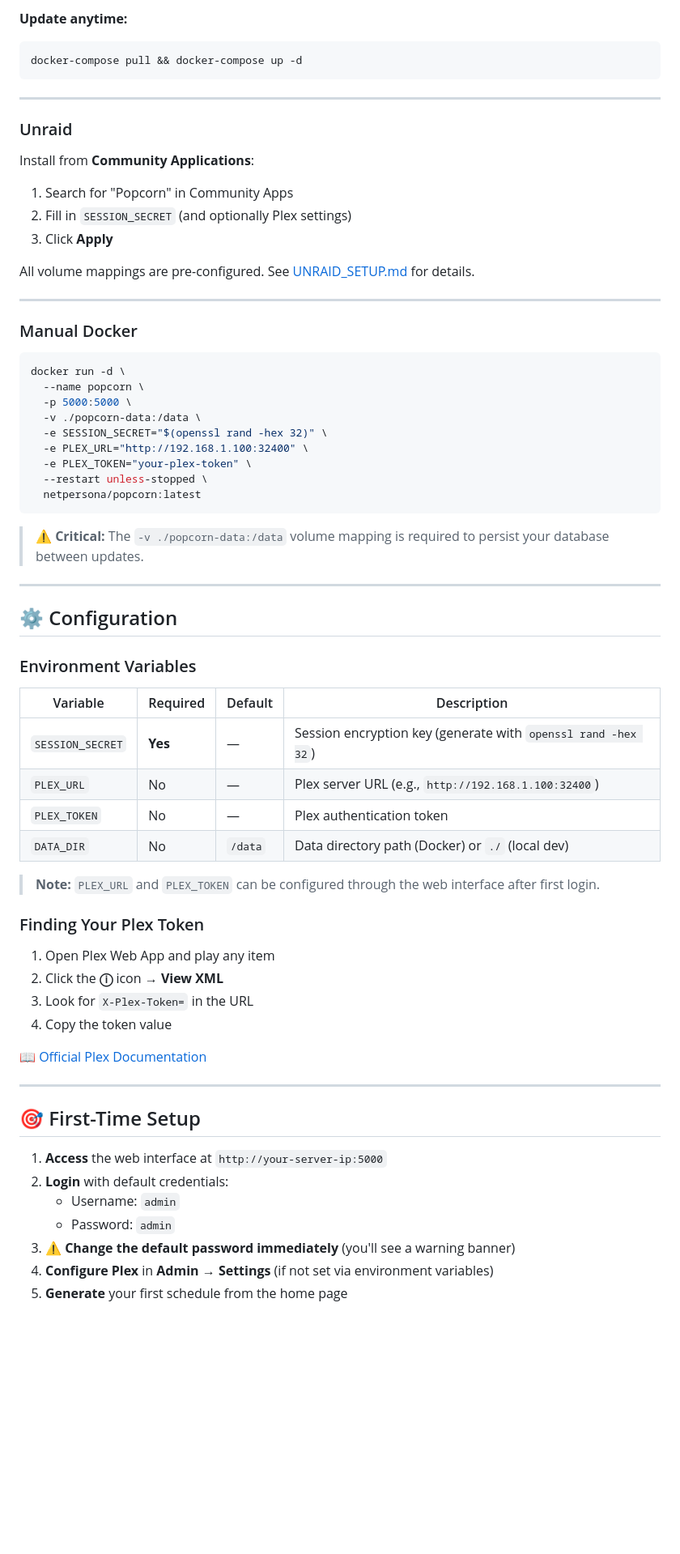
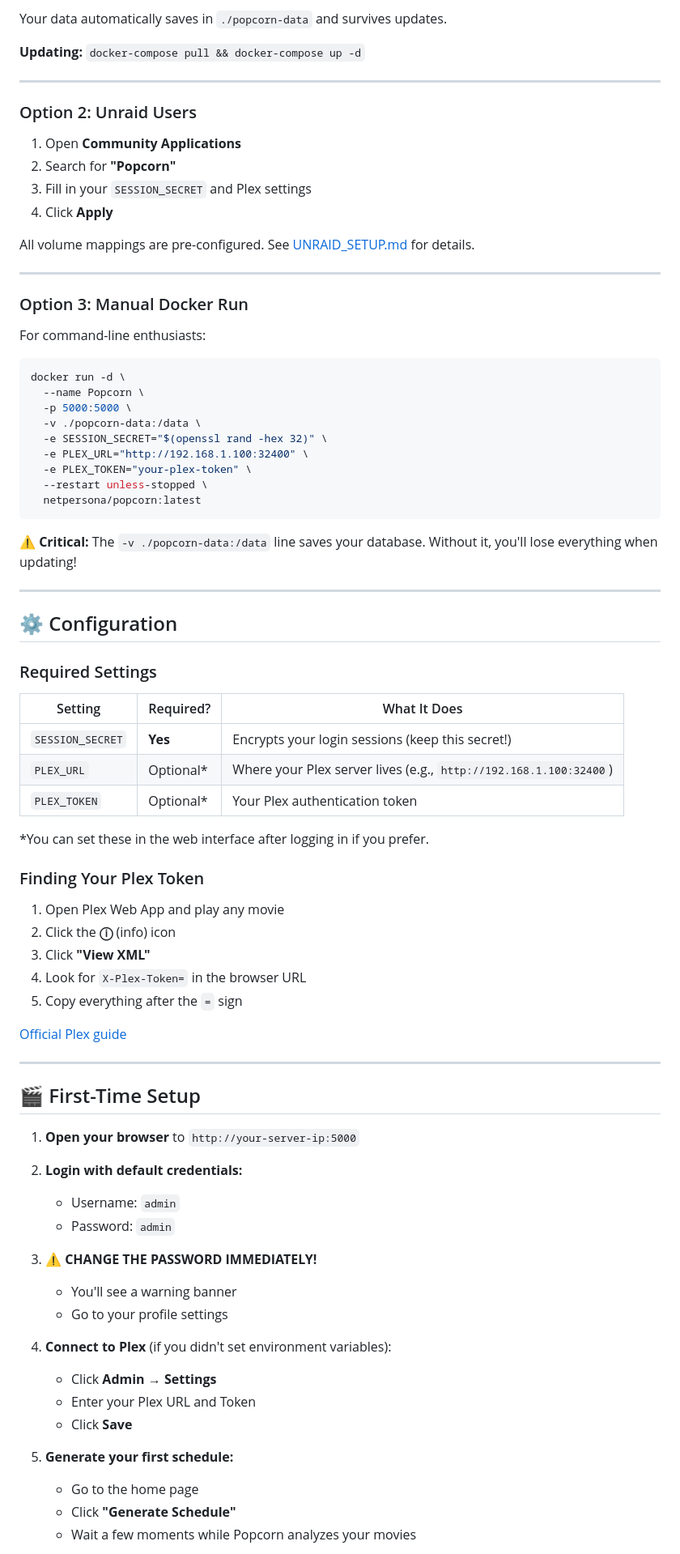
Before and after one commit to netpersona/Popcorn, a Markdown page: README.md, the part around one of its changes. Shown at 81% size. Drawn GitHub-style; blank space fills up the shorter version.

Commit message:
Enhance README with features and setup details
Added detailed features and setup instructions for Popcorn.

````diff
--- a/README.md
+++ b/README.md
@@ -68,28 +103,28 @@ Your data automatically persists in `./popcorn-data` and survives container upda
 
-**Update anytime:**
-```bash
-docker-compose pull && docker-compose up -d
-```
+Your data automatically saves in `./popcorn-data` and survives updates.
+
+**Updating:** `docker-compose pull && docker-compose up -d`
 
 ---
 
-### Unraid
+### Option 2: Unraid Users
 
-Install from **Community Applications**:
-
-1. Search for "Popcorn" in Community Apps
-2. Fill in `SESSION_SECRET` (and optionally Plex settings)
-3. Click **Apply**
+1. Open **Community Applications**
+2. Search for **"Popcorn"**
+3. Fill in your `SESSION_SECRET` and Plex settings
+4. Click **Apply**
 
 All volume mappings are pre-configured. See [UNRAID_SETUP.md](UNRAID_SETUP.md) for details.
 
 ---
 
-### Manual Docker
+### Option 3: Manual Docker Run
+
+For command-line enthusiasts:
 
 ```bash
 docker run -d \
-  --name popcorn \
+  --name Popcorn \
   -p 5000:5000 \
   -v ./popcorn-data:/data \
   -e SESSION_SECRET="$(openssl rand -hex 32)" \
@@ -99,40 +134,53 @@ docker run -d \
   netpersona/popcorn:latest
 ```
 
-> ⚠️ **Critical:** The `-v ./popcorn-data:/data` volume mapping is required to persist your database between updates.
+⚠️ **Critical:** The `-v ./popcorn-data:/data` line saves your database. Without it, you'll lose everything when updating!
 
 ---
 
 ## ⚙️ Configuration
 
-### Environment Variables
+### Required Settings
 
-| Variable | Required | Default | Description |
-|----------|----------|---------|-------------|
-| `SESSION_SECRET` | **Yes** | — | Session encryption key (generate with `openssl rand -hex 32`) |
-| `PLEX_URL` | No | — | Plex server URL (e.g., `http://192.168.1.100:32400`) |
-| `PLEX_TOKEN` | No | — | Plex authentication token |
-| `DATA_DIR` | No | `/data` | Data directory path (Docker) or `./` (local dev) |
+| Setting | Required? | What It Does |
+|---------|-----------|--------------|
+| `SESSION_SECRET` | **Yes** | Encrypts your login sessions (keep this secret!) |
+| `PLEX_URL` | Optional* | Where your Plex server lives (e.g., `http://192.168.1.100:32400`) |
+| `PLEX_TOKEN` | Optional* | Your Plex authentication token |
 
-> **Note:** `PLEX_URL` and `PLEX_TOKEN` can be configured through the web interface after first login.
+*You can set these in the web interface after logging in if you prefer.
 
 ### Finding Your Plex Token
 
-1. Open Plex Web App and play any item
-2. Click the **ⓘ** icon → **View XML**
-3. Look for `X-Plex-Token=` in the URL
-4. Copy the token value
+1. Open Plex Web App and play any movie
+2. Click the **ⓘ** (info) icon
+3. Click **"View XML"**
+4. Look for `X-Plex-Token=` in the browser URL
+5. Copy everything after the `=` sign
 
-📖 [Official Plex Documentation](https://support.plex.tv/articles/204059436-finding-an-authentication-token-x-plex-token/)
+[Official Plex guide](https://support.plex.tv/articles/204059436-finding-an-authentication-token-x-plex-token/)
 
 ---
 
-## 🎯 First-Time Setup
+## 🎬 First-Time Setup
 
-1. **Access** the web interface at `http://your-server-ip:5000`
-2. **Login** with default credentials:
+1. **Open your browser** to `http://your-server-ip:5000`
+
+2. **Login with default credentials:**
    - Username: `admin`
    - Password: `admin`
-3. **⚠️ Change the default password immediately** (you'll see a warning banner)
-4. **Configure Plex** in **Admin → Settings** (if not set via environment variables)
-5. **Generate** your first schedule from the home page
+
+3. **⚠️ CHANGE THE PASSWORD IMMEDIATELY!**
+   - You'll see a warning banner
+   - Go to your profile settings
+
+4. **Connect to Plex** (if you didn't set environment variables):
+   - Click **Admin** → **Settings**
+   - Enter your Plex URL and Token
+   - Click **Save**
+
+5. **Generate your first schedule:**
+   - Go to the home page
+   - Click **"Generate Schedule"**
+   - Wait a few moments while Popcorn analyzes your movies
+
````
Also changed, not shown: other parts of README.md (+127 -63 lines).
